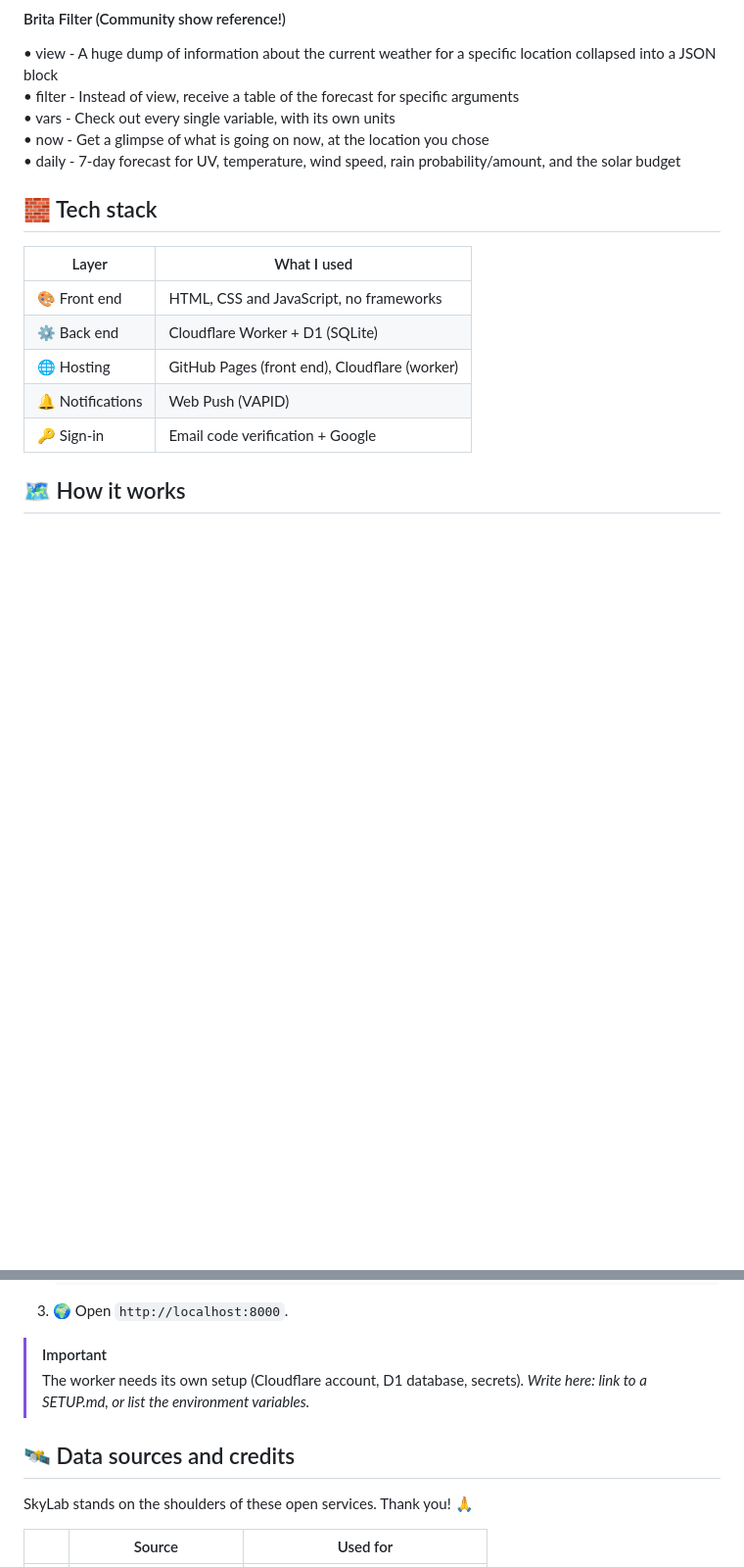
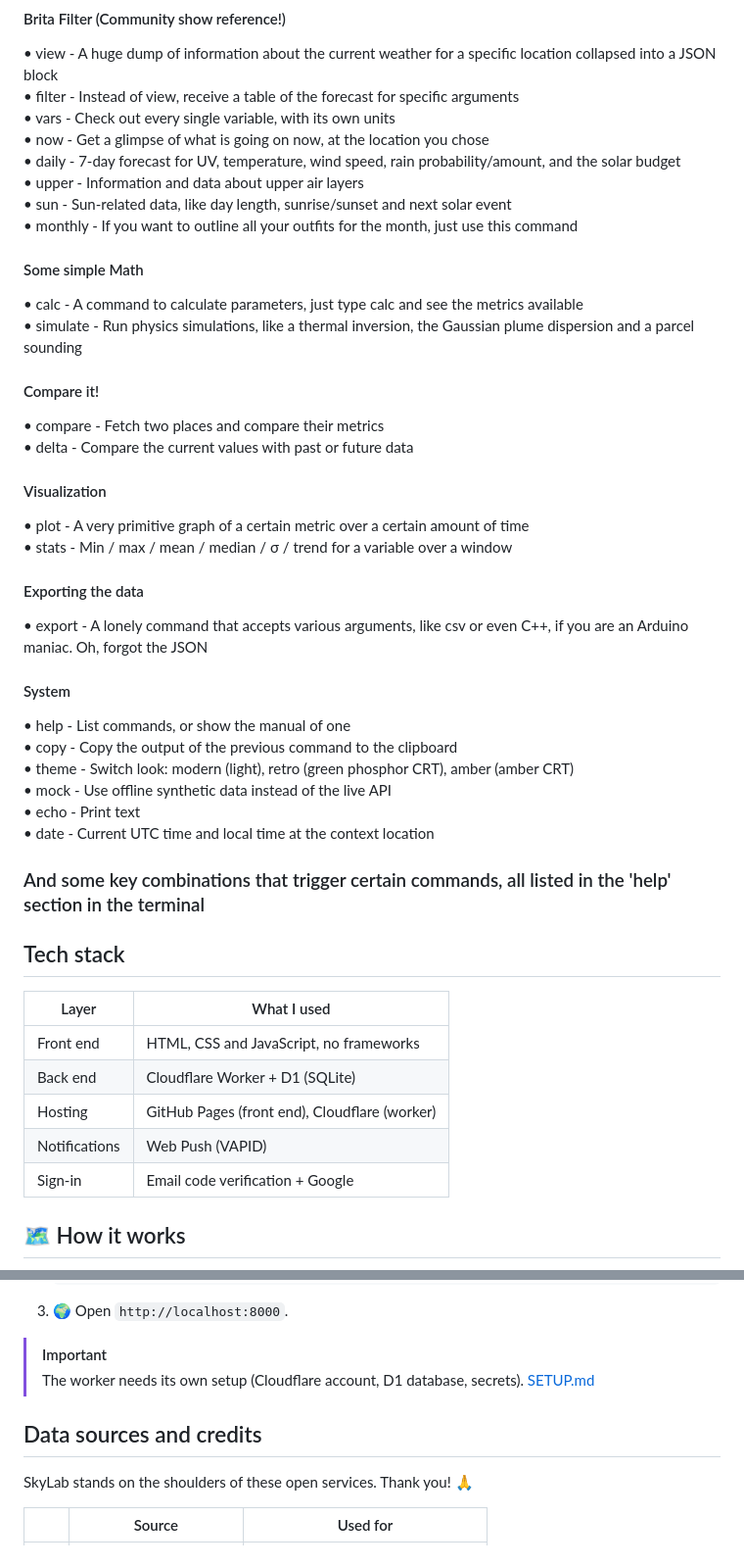
Before and after one commit to LoriPori/SkyLab, a Markdown page: README.md, 2 parts joined by grey strips. Shown at 98% size. Rendered like a GitHub page; folded sections open; blank space fills up the shorter version.

Commit message:
Refactor README for clarity and formatting
Updated the README to improve formatting and clarity, including changes to the Table of Contents, feature descriptions, and contact information.

```diff
--- a/README.md
+++ b/README.md
@@ -156,20 +156,52 @@ export --format csv          # also: cpp_struct
 &bull; filter - Instead of view, receive a table of the forecast for specific arguments<br>
 &bull; vars - Check out every single variable, with its own units<br>
 &bull; now - Get a glimpse of what is going on now, at the location you chose<br>
-&bull; daily - 7-day forecast for UV, temperature, wind speed, rain probability/amount, and the solar budget
+&bull; daily - 7-day forecast for UV, temperature, wind speed, rain probability/amount, and the solar budget<br>
+&bull; upper - Information and data about upper air layers<br>
+&bull; sun - Sun-related data, like day length, sunrise/sunset and next solar event<br>
+&bull; monthly - If you want to outline all your outfits for the month, just use this command
+
+#### Some simple Math
+
+&bull; calc - A command to calculate parameters, just type calc and see the metrics available<br>
+&bull; simulate - Run physics simulations, like a thermal inversion, the Gaussian plume dispersion and a parcel sounding
+
+#### Compare it!
+
+&bull; compare - Fetch two places and compare their metrics<br>
+&bull; delta - Compare the current values with past or future data
+
+#### Visualization
+
+&bull; plot - A very primitive graph of a certain metric over a certain amount of time<br>
+&bull; stats - Min / max / mean / median / σ / trend for a variable over a window
+
+#### Exporting the data
+
+&bull; export - A lonely command that accepts various arguments, like csv or even C++, if you are an Arduino maniac. Oh, forgot the JSON
+
+#### System
+&bull; help - List commands, or show the manual of one<br>
+&bull; copy - Copy the output of the previous command to the clipboard<br>
+&bull; theme - Switch look: modern (light), retro (green phosphor CRT), amber (amber CRT)<br>
+&bull; mock - Use offline synthetic data instead of the live API<br>
+&bull; echo - Print text<br>
+&bull; date - Current UTC time and local time at the context location
+
+### And some key combinations that trigger certain commands, all listed in the 'help' section in the terminal
 
 
 </details>
 
-## 🧱 Tech stack
+## Tech stack
 
 | Layer | What I used |
 |---|---|
-| 🎨 Front end | HTML, CSS and JavaScript, no frameworks |
-| ⚙️ Back end | Cloudflare Worker + D1 (SQLite) |
-| 🌐 Hosting | GitHub Pages (front end), Cloudflare (worker) |
-| 🔔 Notifications | Web Push (VAPID) |
-| 🔑 Sign-in | Email code verification + Google |
+| Front end | HTML, CSS and JavaScript, no frameworks |
+| Back end | Cloudflare Worker + D1 (SQLite) |
+| Hosting | GitHub Pages (front end), Cloudflare (worker) |
+| Notifications | Web Push (VAPID) |
+| Sign-in | Email code verification + Google |
 
 ## 🗺️ How it works
 
@@ -217,9 +249,9 @@ SkyLab/
 
 > [!IMPORTANT]
 > The worker needs its own setup (Cloudflare account, D1 database, secrets).
-> *Write here: link to a SETUP.md, or list the environment variables.*
+> [SETUP.md](SETUP.md)
 
-## 🛰️ Data sources and credits
+## Data sources and credits
 
 SkyLab stands on the shoulders of these open services. Thank you! 🙏
 
```
Also changed, not shown: other parts of README.md (+10 -10 lines).
